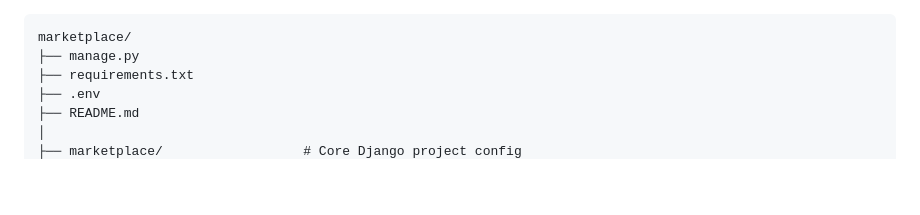
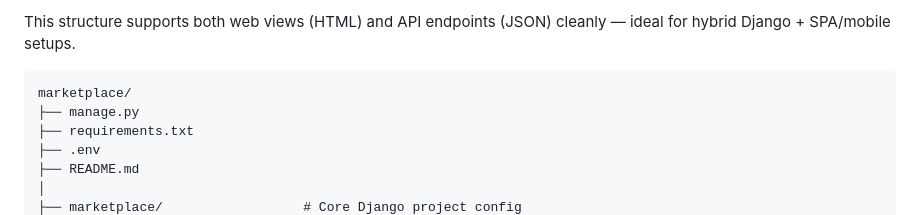
Before and after one commit to NatashaBishop/django-marketplace, a Markdown page: projectStructure.md, the part around one of its changes. Rendered like a GitHub page; blank space fills up the shorter version.

Commit message:
Update project structure documentation
Clarified project structure for hybrid Django + SPA setups.

````diff
--- a/projectStructure.md
+++ b/projectStructure.md
@@ -1,3 +1,4 @@
+This structure supports both web views (HTML) and API endpoints (JSON) cleanly — ideal for hybrid Django + SPA/mobile setups.
 ```
 marketplace/
 ├── manage.py
````
Also changed, not shown: other parts of projectStructure.md (+1 -0 lines).
